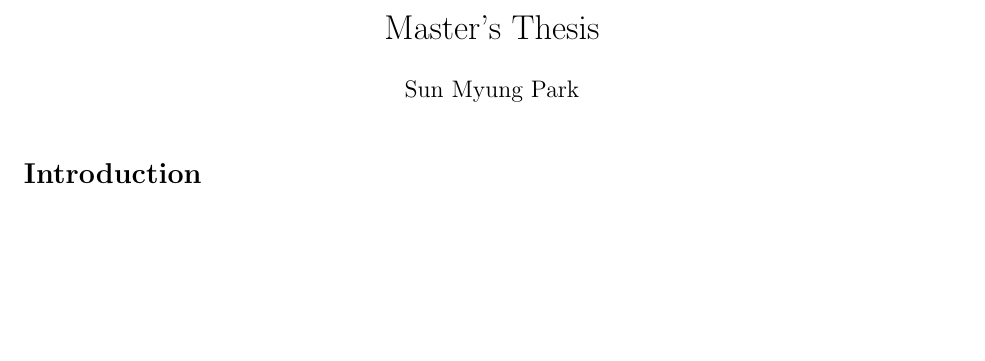
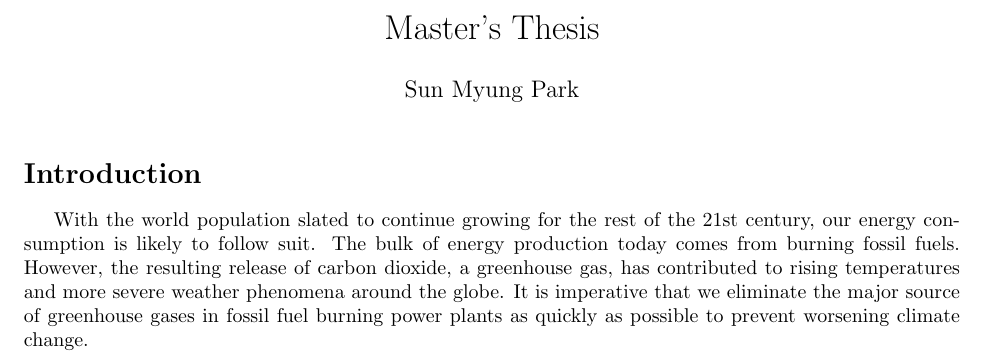
Before and after one commit to smpark7/masters-thesis, a LaTeX document (Introduction/Introduction.tex): part of the page, cut so that both start at the same text, the shorter picture padded with empty space. Compiled offline with pdfLaTeX.

Commit message:
Introduction work

```diff
--- a/Introduction/Introduction.tex
+++ b/Introduction/Introduction.tex
@@ -26,6 +26,9 @@
 
 \section*{Introduction}
 
+With the world population slated to continue growing for the rest of the 21st century, our energy consumption is likely to follow suit. The bulk of energy production today comes from burning fossil fuels. However, the resulting release of carbon dioxide, a greenhouse gas, has contributed to rising temperatures and more severe weather phenomena around the globe. It is imperative that we eliminate the major source of greenhouse gases in fossil fuel burning power plants as quickly as possible to prevent worsening climate change.
+
+
 
 
 \end{document}
```
Also changed, not shown: Introduction/Introduction.pdf, 2 other files.
